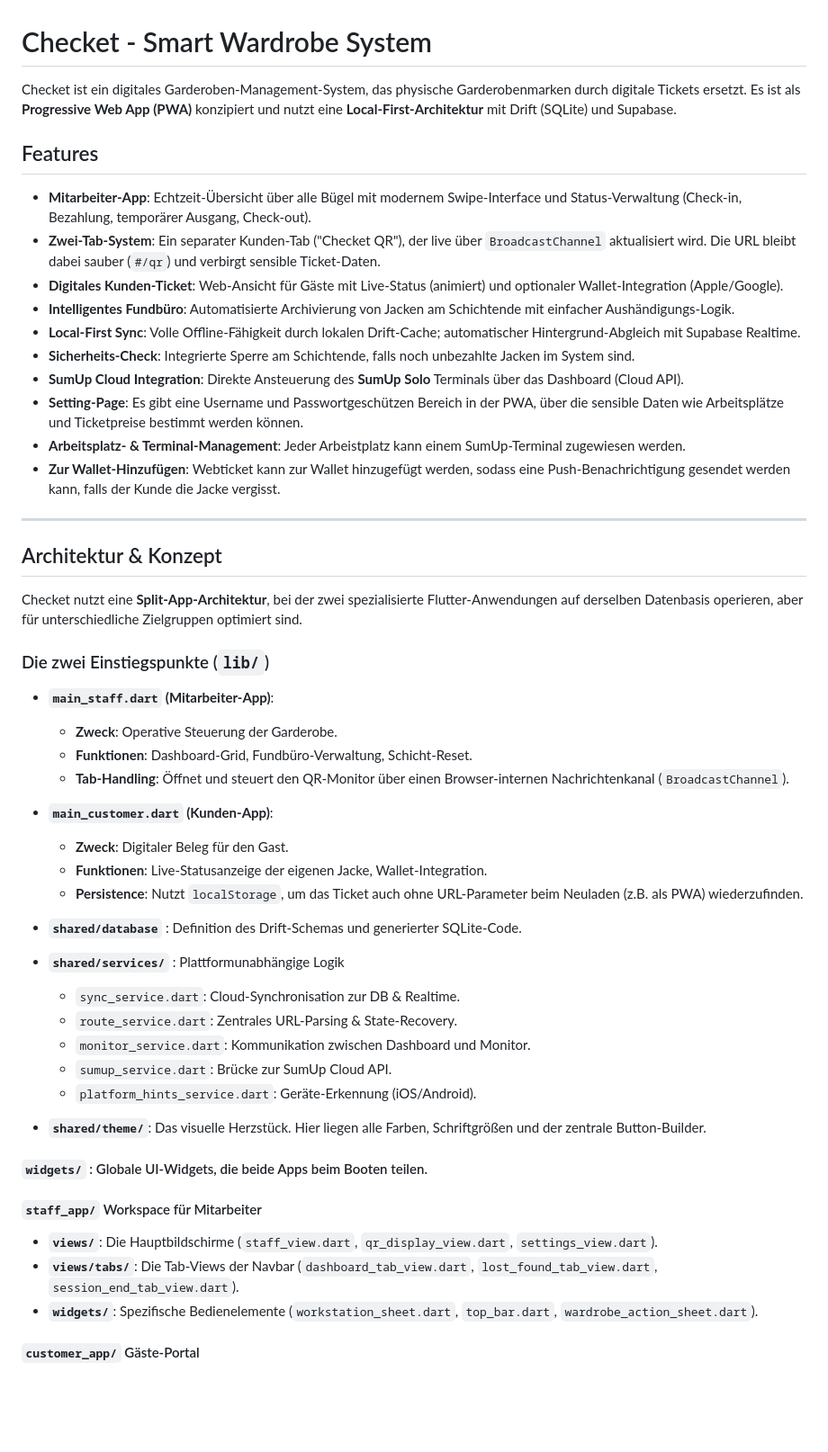
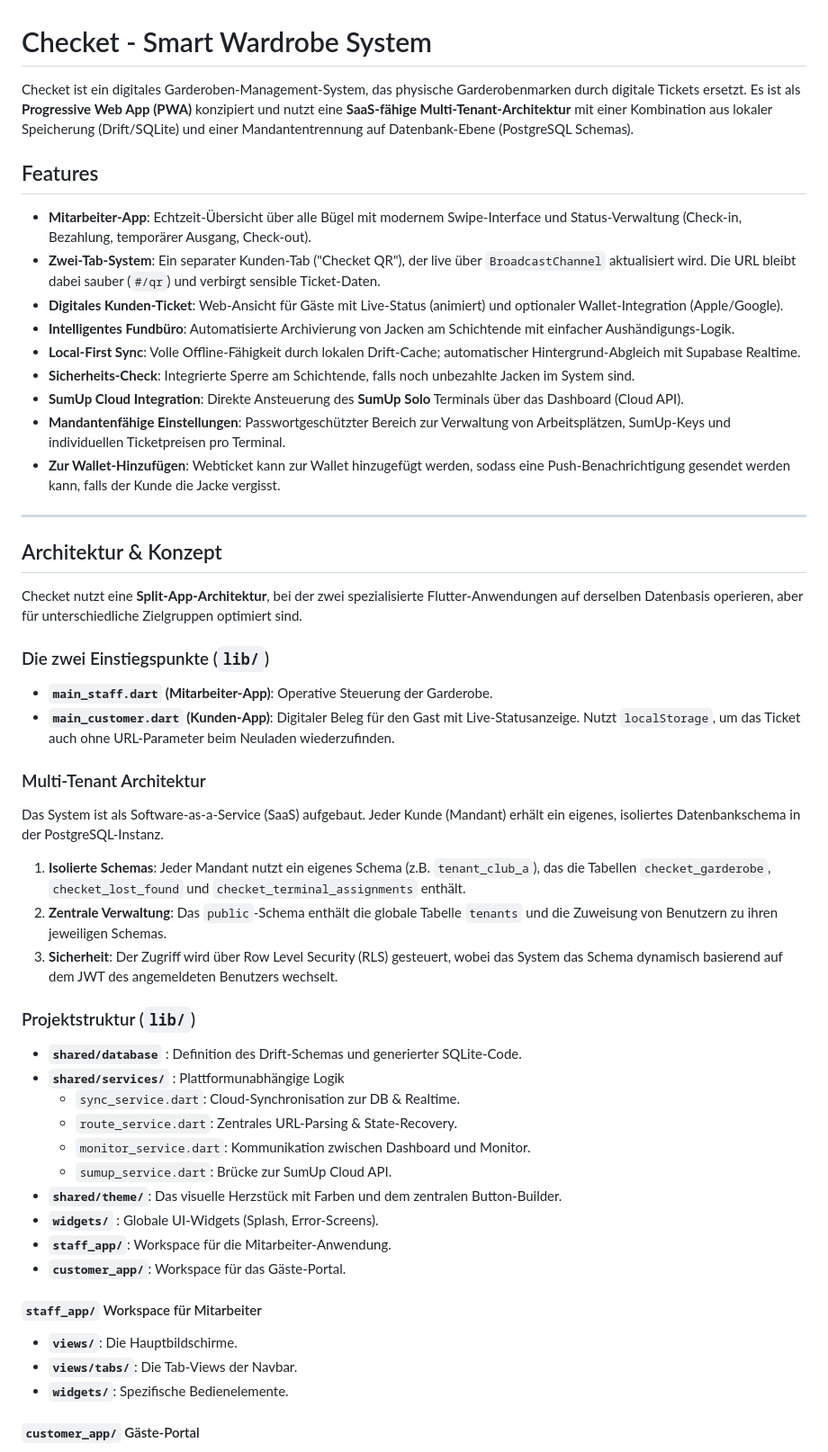
Before and after one commit to Zisu32/checket_app, a Markdown page: README.md, the part around one of its changes. Shown at 90% size. Rendered like a GitHub page; blank space fills up the shorter version.

```diff
--- a/README.md
+++ b/README.md
@@ -1,6 +1,6 @@
 # Checket - Smart Wardrobe System
 
-Checket ist ein digitales Garderoben-Management-System, das physische Garderobenmarken durch digitale Tickets ersetzt. Es ist als **Progressive Web App (PWA)** konzipiert und nutzt eine **Local-First-Architektur** mit Drift (SQLite) und Supabase.
+Checket ist ein digitales Garderoben-Management-System, das physische Garderobenmarken durch digitale Tickets ersetzt. Es ist als **Progressive Web App (PWA)** konzipiert und nutzt eine **SaaS-fähige Multi-Tenant-Architektur** mit einer Kombination aus lokaler Speicherung (Drift/SQLite) und einer Mandantentrennung auf Datenbank-Ebene (PostgreSQL Schemas).
 
 ## Features
 
@@ -11,8 +11,7 @@ Checket ist ein digitales Garderoben-Management-System, das physische Garderoben
 * **Local-First Sync**: Volle Offline-Fähigkeit durch lokalen Drift-Cache; automatischer Hintergrund-Abgleich mit Supabase Realtime.
 * **Sicherheits-Check**: Integrierte Sperre am Schichtende, falls noch unbezahlte Jacken im System sind.
 * **SumUp Cloud Integration**: Direkte Ansteuerung des **SumUp Solo** Terminals über das Dashboard (Cloud API).
-* **Setting-Page**: Es gibt eine Username und Passwortgeschützen Bereich in der PWA, über die sensible Daten wie Arbeitsplätze und Ticketpreise bestimmt werden können.
-* **Arbeitsplatz- & Terminal-Management**: Jeder Arbeistplatz kann einem SumUp-Terminal zugewiesen werden.
+* **Mandantenfähige Einstellungen**: Passwortgeschützter Bereich zur Verwaltung von Arbeitsplätzen, SumUp-Keys und individuellen Ticketpreisen pro Terminal.
 * **Zur Wallet-Hinzufügen**: Webticket kann zur Wallet hinzugefügt werden, sodass eine Push-Benachrichtigung gesendet werden kann, falls der Kunde die Jacke vergisst.
 
 ---
@@ -23,14 +22,18 @@ Checket nutzt eine **Split-App-Architektur**, bei der zwei spezialisierte Flutte
 
 ### Die zwei Einstiegspunkte (`lib/`)
 
-*   **`main_staff.dart` (Mitarbeiter-App)**:
-    *   **Zweck**: Operative Steuerung der Garderobe.
-    *   **Funktionen**: Dashboard-Grid, Fundbüro-Verwaltung, Schicht-Reset.
-    *   **Tab-Handling**: Öffnet und steuert den QR-Monitor über einen Browser-internen Nachrichtenkanal (`BroadcastChannel`).
-*   **`main_customer.dart` (Kunden-App)**:
-    *   **Zweck**: Digitaler Beleg für den Gast.
-    *   **Funktionen**: Live-Statusanzeige der eigenen Jacke, Wallet-Integration.
-    *   **Persistence**: Nutzt `localStorage`, um das Ticket auch ohne URL-Parameter beim Neuladen (z.B. als PWA) wiederzufinden.
+*   **`main_staff.dart` (Mitarbeiter-App)**: Operative Steuerung der Garderobe.
+*   **`main_customer.dart` (Kunden-App)**: Digitaler Beleg für den Gast mit Live-Statusanzeige. Nutzt `localStorage`, um das Ticket auch ohne URL-Parameter beim Neuladen wiederzufinden.
+
+### Multi-Tenant Architektur
+
+Das System ist als Software-as-a-Service (SaaS) aufgebaut. Jeder Kunde (Mandant) erhält ein eigenes, isoliertes Datenbankschema in der PostgreSQL-Instanz.
+
+1.  **Isolierte Schemas**: Jeder Mandant nutzt ein eigenes Schema (z.B. `tenant_club_a`), das die Tabellen `checket_garderobe`, `checket_lost_found` und `checket_terminal_assignments` enthält.
+2.  **Zentrale Verwaltung**: Das `public`-Schema enthält die globale Tabelle `tenants` und die Zuweisung von Benutzern zu ihren jeweiligen Schemas.
+3.  **Sicherheit**: Der Zugriff wird über Row Level Security (RLS) gesteuert, wobei das System das Schema dynamisch basierend auf dem JWT des angemeldeten Benutzers wechselt.
+
+### Projektstruktur (`lib/`)
 
 *   **`shared/database`** : Definition des Drift-Schemas und generierter SQLite-Code.
 *   **`shared/services/`** : Plattformunabhängige Logik
@@ -38,15 +41,15 @@ Checket nutzt eine **Split-App-Architektur**, bei der zwei spezialisierte Flutte
     *   `route_service.dart`: Zentrales URL-Parsing & State-Recovery.
     *   `monitor_service.dart`: Kommunikation zwischen Dashboard und Monitor.
     *   `sumup_service.dart`: Brücke zur SumUp Cloud API.
-    *   `platform_hints_service.dart`: Geräte-Erkennung (iOS/Android).
-*   **`shared/theme/`**: Das visuelle Herzstück. Hier liegen alle Farben, Schriftgrößen und der zentrale Button-Builder.
-
-#### `widgets/` : Globale UI-Widgets, die beide Apps beim Booten teilen.
+*   **`shared/theme/`**: Das visuelle Herzstück mit Farben und dem zentralen Button-Builder.
+*   **`widgets/`** : Globale UI-Widgets (Splash, Error-Screens).
+*   **`staff_app/`**: Workspace für die Mitarbeiter-Anwendung.
+*   **`customer_app/`**: Workspace für das Gäste-Portal.
 
 #### `staff_app/` Workspace für Mitarbeiter
-*   **`views/`**: Die Hauptbildschirme (`staff_view.dart`, `qr_display_view.dart`, `settings_view.dart`).
-*   **`views/tabs/`**: Die Tab-Views der Navbar (`dashboard_tab_view.dart`, `lost_found_tab_view.dart`, `session_end_tab_view.dart`).
-*   **`widgets/`**: Spezifische Bedienelemente (`workstation_sheet.dart`, `top_bar.dart`, `wardrobe_action_sheet.dart`).
+*   **`views/`**: Die Hauptbildschirme.
+*   **`views/tabs/`**: Die Tab-Views der Navbar.
+*   **`widgets/`**: Spezifische Bedienelemente.
 
 #### `customer_app/` Gäste-Portal
 *   **`views/`**: Der Einstiegspunkt für Kunden.
```
Also changed, not shown: other parts of README.md (+17 -55 lines).
